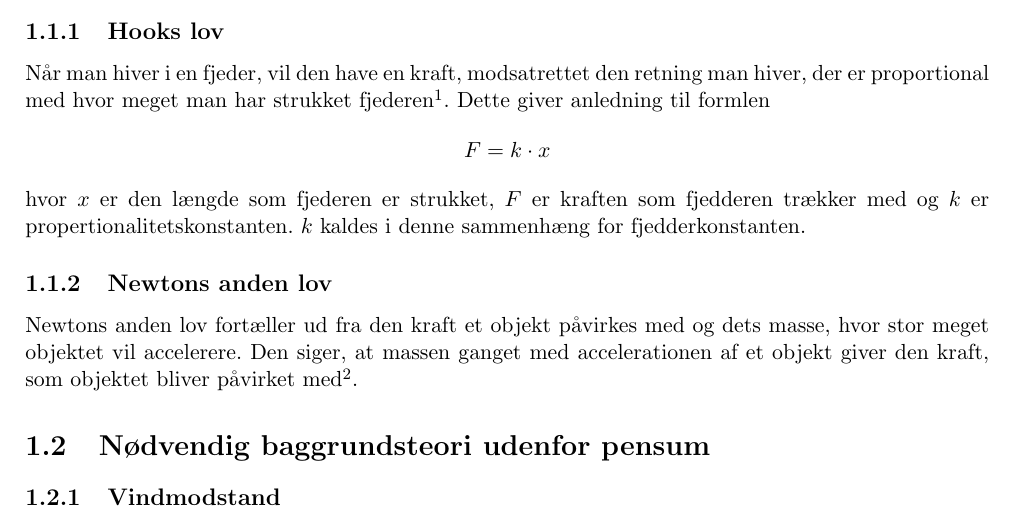
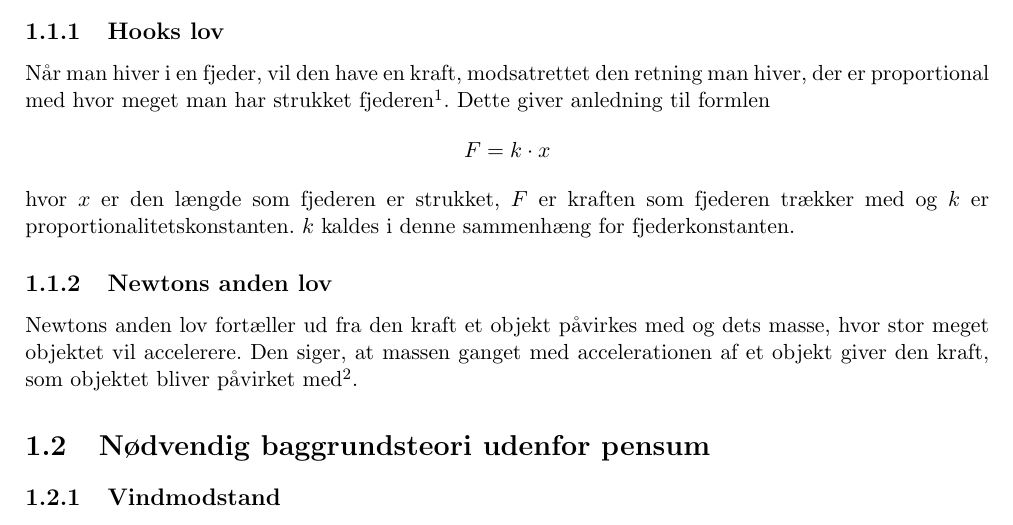
Before and after one commit to mikkelbjoern/SRP---Den-harmoniske-svingning, a LaTeX book (main.tex, which reads Kapitel1/1Baggrund.tex): part of page 3 of 5, cut so that both start at the same text. Compiled offline with pdfLaTeX.

Commit message:
Spelling

```diff
--- a/Kapitel1/1Baggrund.tex
+++ b/Kapitel1/1Baggrund.tex
@@ -8,8 +8,8 @@ Denne del af pensum vil jeg kun redegøre for, og jeg vil altså derfor ikke nø
 Når man hiver i en fjeder, vil den have en kraft, modsatrettet den retning man hiver, der er proportional med hvor meget man har strukket fjederen\refFysA{286}.
 Dette giver anledning til formlen
 $$F =k\cdot x$$
-hvor $x$ er den længde som fjederen er strukket, $F$ er kraften som fjedderen trækker med og $k$ er propertionalitetskonstanten.
-$k$ kaldes i denne sammenhæng for fjedderkonstanten.
+hvor $x$ er den længde som fjederen er strukket, $F$ er kraften som fjederen trækker med og $k$ er proportionalitetskonstanten.
+$k$ kaldes i denne sammenhæng for fjederkonstanten.
 
 \subsection{Newtons anden lov}\label{teori:Newtons anden lov}
 Newtons anden lov fortæller ud fra den kraft et objekt påvirkes med og dets masse, hvor stor meget objektet vil accelerere.
```
